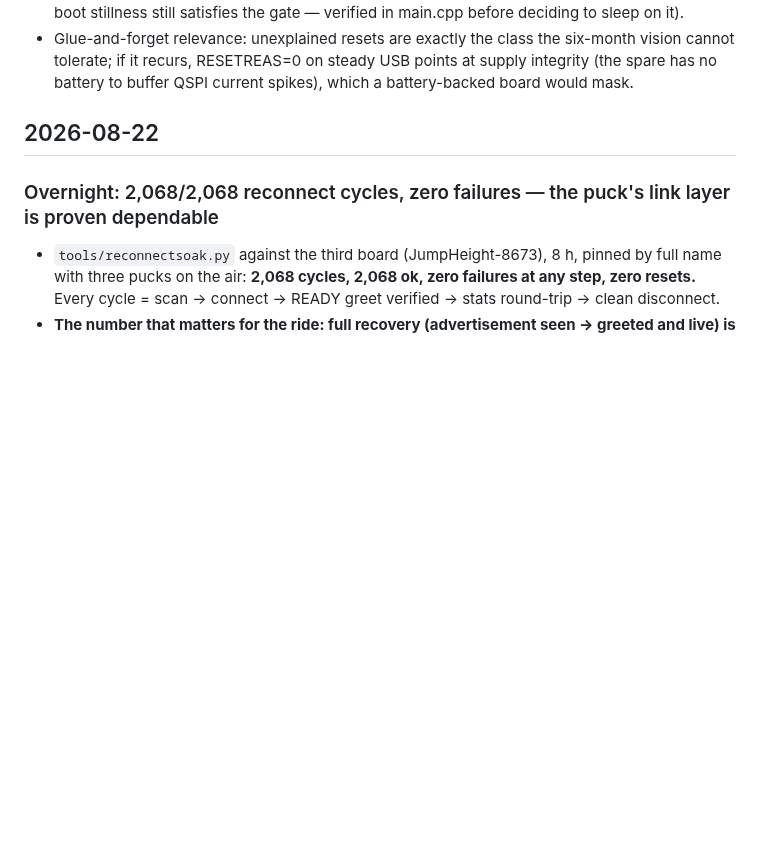
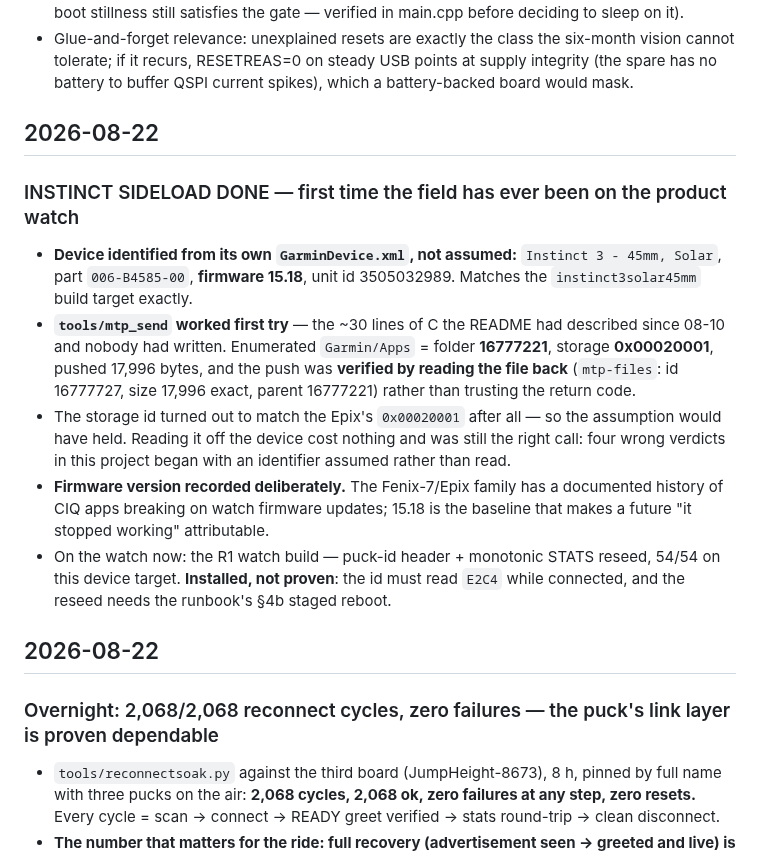
Before and after one commit to joshcrow/Jump-height, a Markdown page: docs/STATUS.md, the part around the change. Drawn GitHub-style; blank space fills up the shorter version.

Commit message:
Instinct sideload done: Instinct 3 45mm Solar, fw 15.18, 17996 bytes verified on the watch
mtp_send worked first try -- the C sender written yesterday, which the README
had described since 08-10 and nobody had committed. Read the ids off the
device (Garmin/Apps=16777221, storage 0x00020001) rather than assuming the
Epix's, verified the push by reading the file back rather than trusting the
exit code, and captured device identity and firmware version from
GarminDevice.xml so a future 'it stopped working after an update' is
attributable.

Co-Authored-By: Claude Opus 5 <noreply@anthropic.com>
Claude-Session: https://claude.ai/code/session_013g5i93CZA15g9q75wSWuc9

```diff
--- a/docs/STATUS.md
+++ b/docs/STATUS.md
@@ -733,6 +733,29 @@ do not.**
   six-month vision cannot tolerate; if it recurs, RESETREAS=0 on steady USB
   points at supply integrity (the spare has no battery to buffer QSPI current
   spikes), which a battery-backed board would mask.
+
+## 2026-08-22
+
+### INSTINCT SIDELOAD DONE — first time the field has ever been on the product watch
+- **Device identified from its own `GarminDevice.xml`, not assumed:**
+  `Instinct 3 - 45mm, Solar`, part `006-B4585-00`, **firmware 15.18**, unit id
+  3505032989. Matches the `instinct3solar45mm` build target exactly.
+- **`tools/mtp_send` worked first try** — the ~30 lines of C the README had
+  described since 08-10 and nobody had written. Enumerated `Garmin/Apps` =
+  folder **16777221**, storage **0x00020001**, pushed 17,996 bytes, and the
+  push was **verified by reading the file back** (`mtp-files`: id 16777727,
+  size 17,996 exact, parent 16777221) rather than trusting the return code.
+- The storage id turned out to match the Epix's `0x00020001` after all — so
+  the assumption would have held. Reading it off the device cost nothing and
+  was still the right call: four wrong verdicts in this project began with an
+  identifier assumed rather than read.
+- **Firmware version recorded deliberately.** The Fenix-7/Epix family has a
+  documented history of CIQ apps breaking on watch firmware updates; 15.18 is
+  the baseline that makes a future "it stopped working" attributable.
+- On the watch now: the R1 watch build — puck-id header + monotonic STATS
+  reseed, 54/54 on this device target. **Installed, not proven**: the id must
+  read `E2C4` while connected, and the reseed needs the runbook's §4b staged
+  reboot.
 
 ## 2026-08-22
 
```
